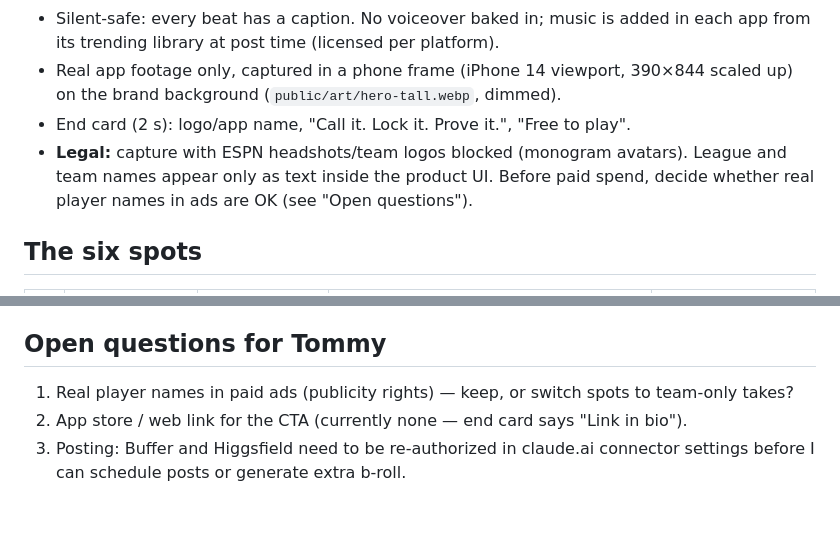
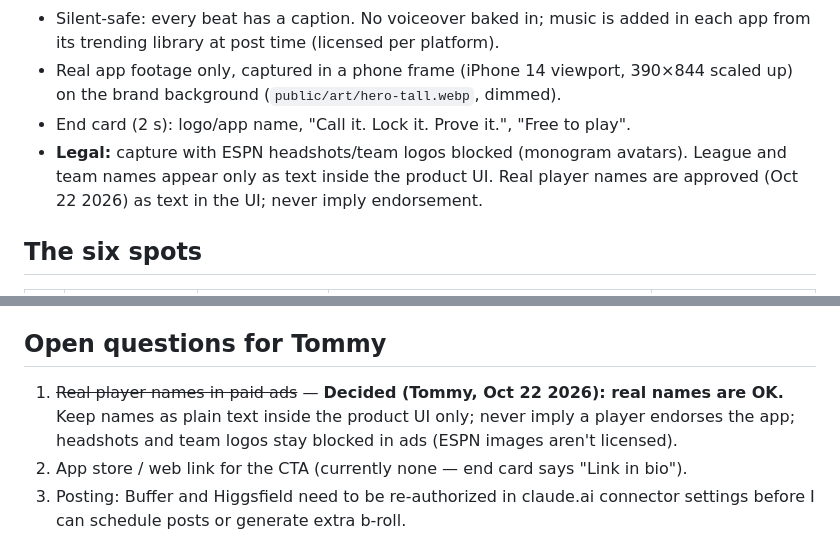
Before and after one commit to bytommynewman/tommy, a Markdown page: game-receipts/marketing/AD-PLAN.md, 2 parts joined by grey strips. Drawn GitHub-style; blank space fills up the shorter version.

Commit message:
Game Receipts: record decision — real player names OK in ads
Co-Authored-By: Claude Opus 5.5 <noreply@anthropic.com>

```diff
--- a/game-receipts/marketing/AD-PLAN.md
+++ b/game-receipts/marketing/AD-PLAN.md
@@ -11,7 +11,7 @@
 - Silent-safe: every beat has a caption. No voiceover baked in; music is added in each app from its trending library at post time (licensed per platform).
 - Real app footage only, captured in a phone frame (iPhone 14 viewport, 390×844 scaled up) on the brand background (`public/art/hero-tall.webp`, dimmed).
 - End card (2 s): logo/app name, "Call it. Lock it. Prove it.", "Free to play".
-- **Legal:** capture with ESPN headshots/team logos blocked (monogram avatars). League and team names appear only as text inside the product UI. Before paid spend, decide whether real player names in ads are OK (see "Open questions").
+- **Legal:** capture with ESPN headshots/team logos blocked (monogram avatars). League and team names appear only as text inside the product UI. Real player names are approved (Oct 22 2026) as text in the UI; never imply endorsement.
 
 ## The six spots
 
@@ -36,6 +36,6 @@ Captions per beat live in `marketing/spots.json` (one source of truth for the re
 
 ## Open questions for Tommy
 
-1. Real player names in paid ads (publicity rights) — keep, or switch spots to team-only takes?
+1. ~~Real player names in paid ads~~ — **Decided (Tommy, Oct 22 2026): real names are OK.** Keep names as plain text inside the product UI only; never imply a player endorses the app; headshots and team logos stay blocked in ads (ESPN images aren't licensed).
 2. App store / web link for the CTA (currently none — end card says "Link in bio").
 3. Posting: Buffer and Higgsfield need to be re-authorized in claude.ai connector settings before I can schedule posts or generate extra b-roll.
```
